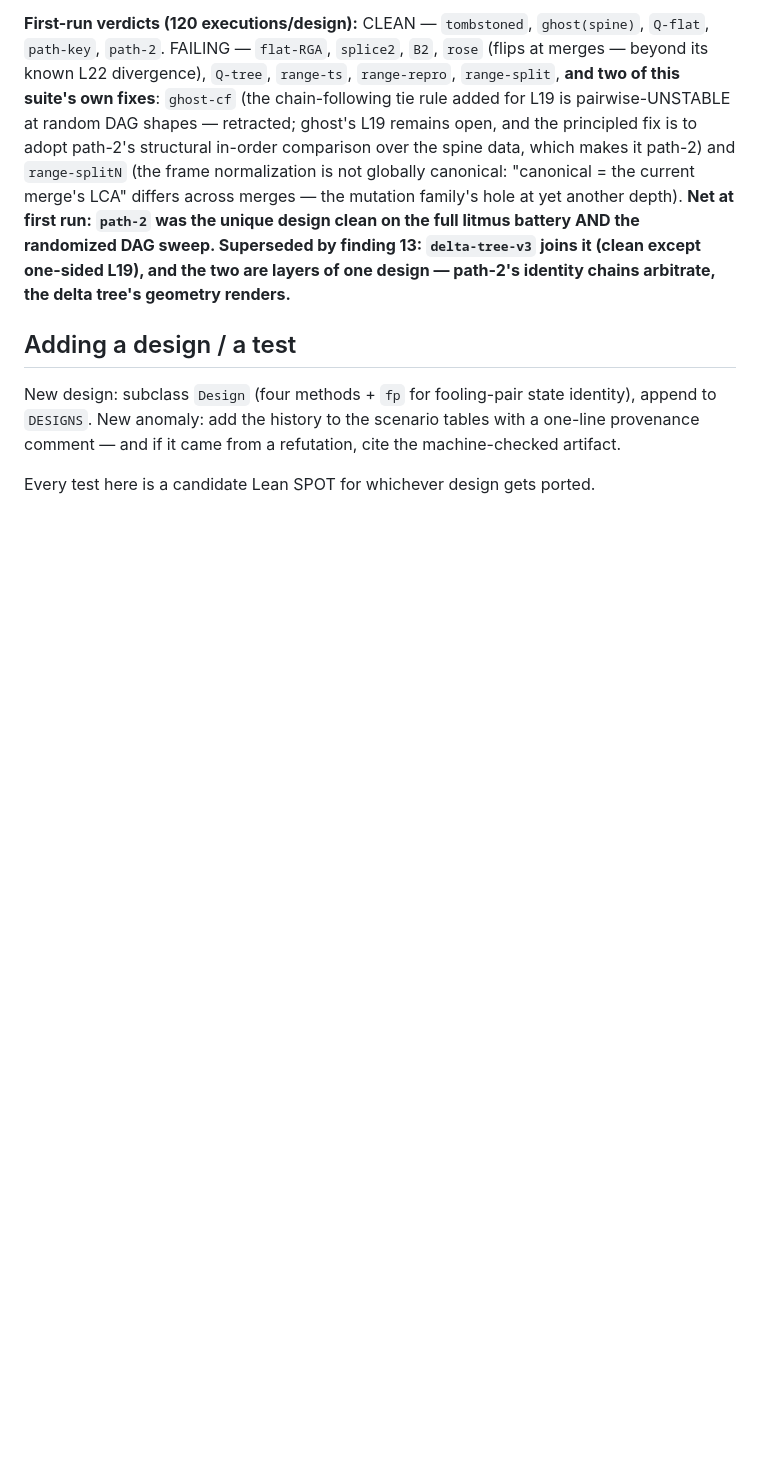
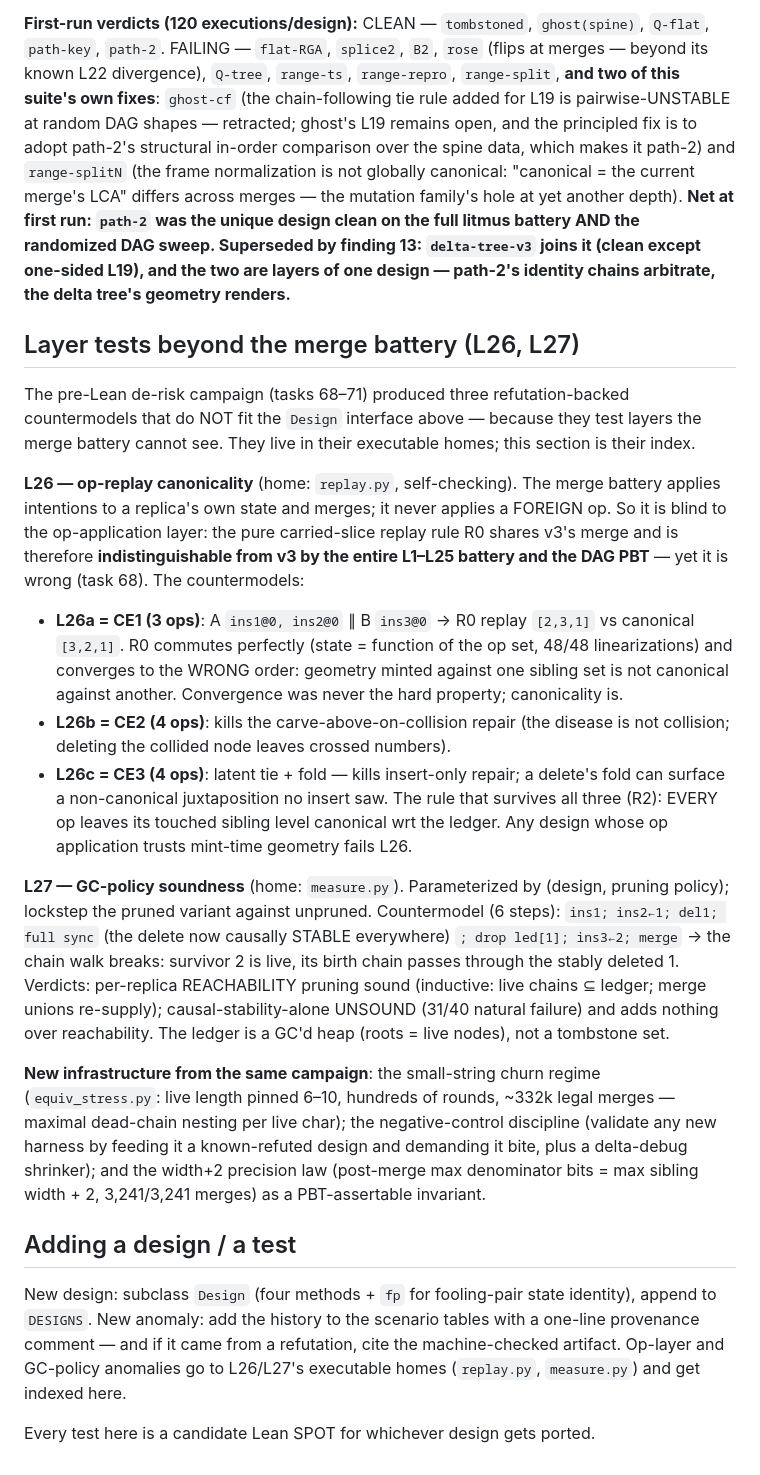
Before and after one commit to fplaunchpad/sal, a Markdown page: whiteboard/litmus/README.md, the part around the change. Rendered like a GitHub page; blank space fills up the shorter version.

Commit message:
Litmus: L26 (op-replay canonicality, CE1-CE3) + L27 (GC-policy soundness) indexed -- two layers the merge battery cannot see; churn regime, negative-control discipline, width+2 invariant recorded

```diff
--- a/whiteboard/litmus/README.md
+++ b/whiteboard/litmus/README.md
@@ -406,11 +406,57 @@ the full litmus battery AND the randomized DAG sweep. Superseded by finding
 layers of one design — path-2's identity chains arbitrate, the delta tree's
 geometry renders.**
 
+## Layer tests beyond the merge battery (L26, L27)
+
+The pre-Lean de-risk campaign (tasks 68–71) produced three refutation-backed
+countermodels that do NOT fit the `Design` interface above — because they
+test layers the merge battery cannot see. They live in their executable
+homes; this section is their index.
+
+**L26 — op-replay canonicality** (home: `replay.py`, self-checking). The
+merge battery applies intentions to a replica's own state and merges; it
+never applies a FOREIGN op. So it is blind to the op-application layer: the
+pure carried-slice replay rule R0 shares v3's merge and is therefore
+**indistinguishable from v3 by the entire L1–L25 battery and the DAG PBT**
+— yet it is wrong (task 68). The countermodels:
+- **L26a = CE1 (3 ops)**: A `ins1@0, ins2@0` ∥ B `ins3@0` → R0 replay
+  `[2,3,1]` vs canonical `[3,2,1]`. R0 commutes perfectly (state = function
+  of the op set, 48/48 linearizations) and converges to the WRONG order:
+  geometry minted against one sibling set is not canonical against another.
+  Convergence was never the hard property; canonicality is.
+- **L26b = CE2 (4 ops)**: kills the carve-above-on-collision repair (the
+  disease is not collision; deleting the collided node leaves crossed
+  numbers).
+- **L26c = CE3 (4 ops)**: latent tie + fold — kills insert-only repair; a
+  delete's fold can surface a non-canonical juxtaposition no insert saw.
+The rule that survives all three (R2): EVERY op leaves its touched sibling
+level canonical wrt the ledger. Any design whose op application trusts
+mint-time geometry fails L26.
+
+**L27 — GC-policy soundness** (home: `measure.py`). Parameterized by
+(design, pruning policy); lockstep the pruned variant against unpruned.
+Countermodel (6 steps): `ins1; ins2←1; del1; full sync` (the delete now
+causally STABLE everywhere) `; drop led[1]; ins3←2; merge` → the chain walk
+breaks: survivor 2 is live, its birth chain passes through the stably
+deleted 1. Verdicts: per-replica REACHABILITY pruning sound (inductive:
+live chains ⊆ ledger; merge unions re-supply); causal-stability-alone
+UNSOUND (31/40 natural failure) and adds nothing over reachability. The
+ledger is a GC'd heap (roots = live nodes), not a tombstone set.
+
+**New infrastructure from the same campaign**: the small-string churn
+regime (`equiv_stress.py`: live length pinned 6–10, hundreds of rounds,
+~332k legal merges — maximal dead-chain nesting per live char); the
+negative-control discipline (validate any new harness by feeding it a
+known-refuted design and demanding it bite, plus a delta-debug shrinker);
+and the width+2 precision law (post-merge max denominator bits = max
+sibling width + 2, 3,241/3,241 merges) as a PBT-assertable invariant.
+
 ## Adding a design / a test
 
 New design: subclass `Design` (four methods + `fp` for fooling-pair state
 identity), append to `DESIGNS`. New anomaly: add the history to the scenario
 tables with a one-line provenance comment — and if it came from a refutation,
-cite the machine-checked artifact.
+cite the machine-checked artifact. Op-layer and GC-policy anomalies go to
+L26/L27's executable homes (`replay.py`, `measure.py`) and get indexed here.
 
 Every test here is a candidate Lean SPOT for whichever design gets ported.
```
